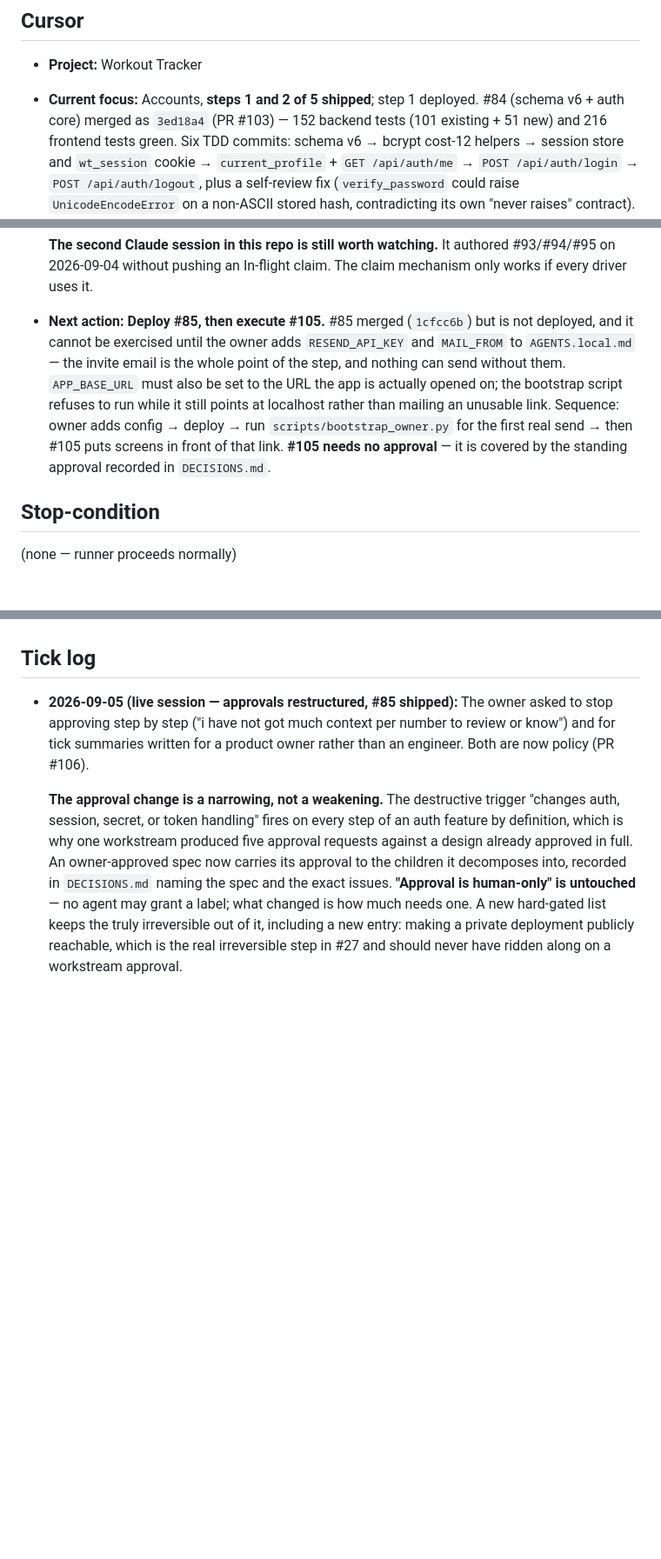
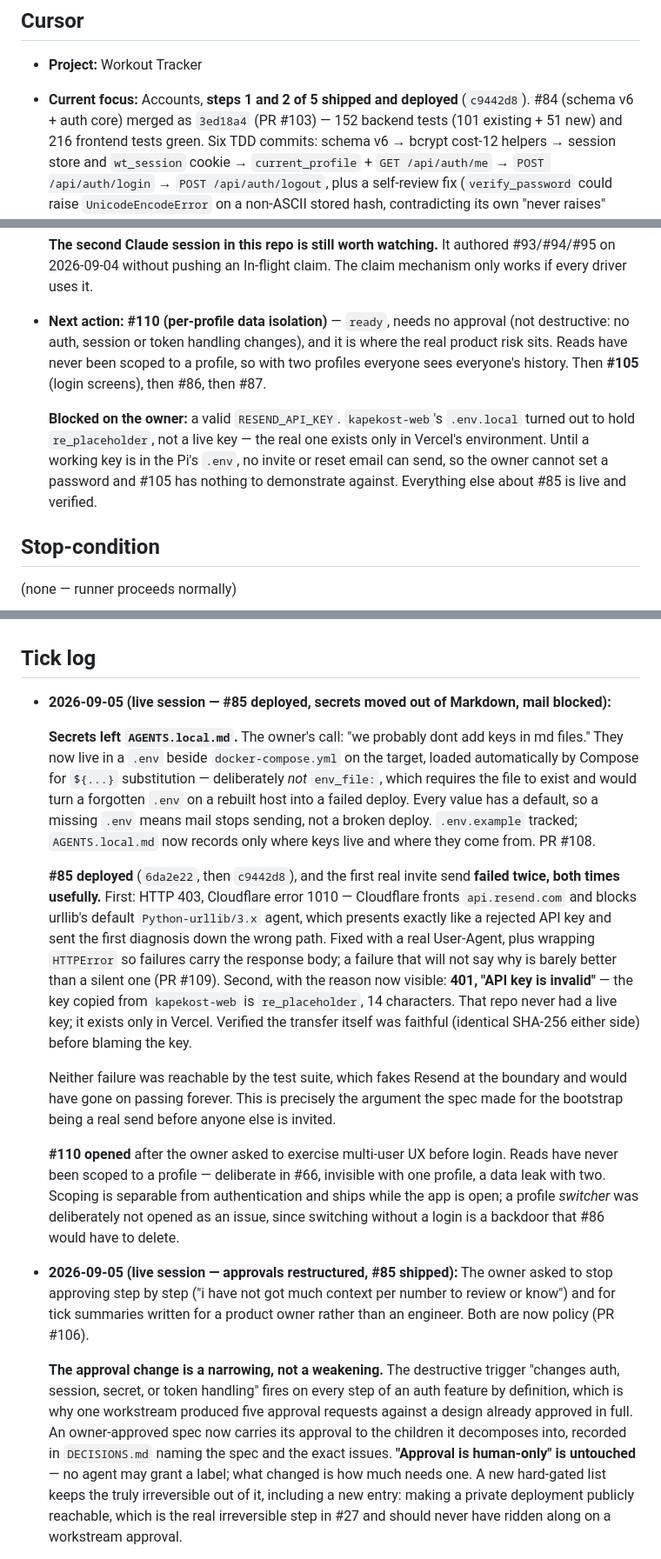
Before and after one commit to kapekost/workout-tracker, a Markdown page: docs/orchestration/STATE.md, 3 parts joined by grey strips. Shown at 87% size. Drawn GitHub-style; blank space fills up the shorter version.

Commit message:
orchestration: #85 deployed; mail blocked on a real Resend key; #110 opened
Co-Authored-By: Claude Opus 5 <noreply@anthropic.com>
Claude-Session: https://claude.ai/code/session_01AHLFBDedoKJcJnby9vR6YD

```diff
--- a/docs/orchestration/STATE.md
+++ b/docs/orchestration/STATE.md
@@ -5,7 +5,7 @@
 
 ## Cursor
 - **Project:** Workout Tracker
-- **Current focus:** Accounts, **steps 1 and 2 of 5 shipped**; step 1 deployed. #84 (schema v6 + auth core) merged as
+- **Current focus:** Accounts, **steps 1 and 2 of 5 shipped and deployed** (`c9442d8`). #84 (schema v6 + auth core) merged as
   `3ed18a4` (PR #103) — 152 backend tests (101 existing + 51 new) and 216 frontend tests green.
   Six TDD commits: schema v6 → bcrypt cost-12 helpers → session store and `wt_session` cookie →
   `current_profile` + `GET /api/auth/me` → `POST /api/auth/login` → `POST /api/auth/logout`, plus a
@@ -45,14 +45,16 @@
   **The second Claude session in this repo is still worth watching.** It authored #93/#94/#95 on
   2026-09-04 without pushing an In-flight claim. The claim mechanism only works if every driver
   uses it.
-- **Next action:** **Deploy #85, then execute #105.** #85 merged (`1cfcc6b`) but is not deployed,
-  and it cannot be exercised until the owner adds `RESEND_API_KEY` and `MAIL_FROM` to
-  `AGENTS.local.md` — the invite email is the whole point of the step, and nothing can send without
-  them. `APP_BASE_URL` must also be set to the URL the app is actually opened on; the bootstrap
-  script refuses to run while it still points at localhost rather than mailing an unusable link.
-  Sequence: owner adds config → deploy → run `scripts/bootstrap_owner.py` for the first real send →
-  then #105 puts screens in front of that link. **#105 needs no approval** — it is covered by the
-  standing approval recorded in `DECISIONS.md`.
+- **Next action:** **#110 (per-profile data isolation)** — `ready`, needs no approval (not
+  destructive: no auth, session or token handling changes), and it is where the real product risk
+  sits. Reads have never been scoped to a profile, so with two profiles everyone sees everyone's
+  history. Then **#105** (login screens), then #86, then #87.
+
+  **Blocked on the owner:** a valid `RESEND_API_KEY`. `kapekost-web`'s `.env.local` turned out to
+  hold `re_placeholder`, not a live key — the real one exists only in Vercel's environment. Until a
+  working key is in the Pi's `.env`, no invite or reset email can send, so the owner cannot set a
+  password and #105 has nothing to demonstrate against. Everything else about #85 is live and
+  verified.
 
 ## Stop-condition
 (none — runner proceeds normally)
@@ -143,6 +145,35 @@
   order.
 
 ## Tick log
+- **2026-09-05 (live session — #85 deployed, secrets moved out of Markdown, mail blocked):**
+
+  **Secrets left `AGENTS.local.md`.** The owner's call: "we probably dont add keys in md files."
+  They now live in a `.env` beside `docker-compose.yml` on the target, loaded automatically by
+  Compose for `${...}` substitution — deliberately *not* `env_file:`, which requires the file to
+  exist and would turn a forgotten `.env` on a rebuilt host into a failed deploy. Every value has a
+  default, so a missing `.env` means mail stops sending, not a broken deploy. `.env.example` tracked;
+  `AGENTS.local.md` now records only where keys live and where they come from. PR #108.
+
+  **#85 deployed** (`6da2e22`, then `c9442d8`), and the first real invite send **failed twice, both
+  times usefully.** First: HTTP 403, Cloudflare error 1010 — Cloudflare fronts `api.resend.com` and
+  blocks urllib's default `Python-urllib/3.x` agent, which presents exactly like a rejected API key
+  and sent the first diagnosis down the wrong path. Fixed with a real User-Agent, plus wrapping
+  `HTTPError` so failures carry the response body; a failure that will not say why is barely better
+  than a silent one (PR #109). Second, with the reason now visible: **401, "API key is invalid"** —
+  the key copied from `kapekost-web` is `re_placeholder`, 14 characters. That repo never had a live
+  key; it exists only in Vercel. Verified the transfer itself was faithful (identical SHA-256 either
+  side) before blaming the key.
+
+  Neither failure was reachable by the test suite, which fakes Resend at the boundary and would have
+  gone on passing forever. This is precisely the argument the spec made for the bootstrap being a
+  real send before anyone else is invited.
+
+  **#110 opened** after the owner asked to exercise multi-user UX before login. Reads have never been
+  scoped to a profile — deliberate in #66, invisible with one profile, a data leak with two. Scoping
+  is separable from authentication and ships while the app is open; a profile *switcher* was
+  deliberately not opened as an issue, since switching without a login is a backdoor that #86 would
+  have to delete.
+
 - **2026-09-05 (live session — approvals restructured, #85 shipped):** The owner asked to stop
   approving step by step ("i have not got much context per number to review or know") and for tick
   summaries written for a product owner rather than an engineer. Both are now policy (PR #106).
```
